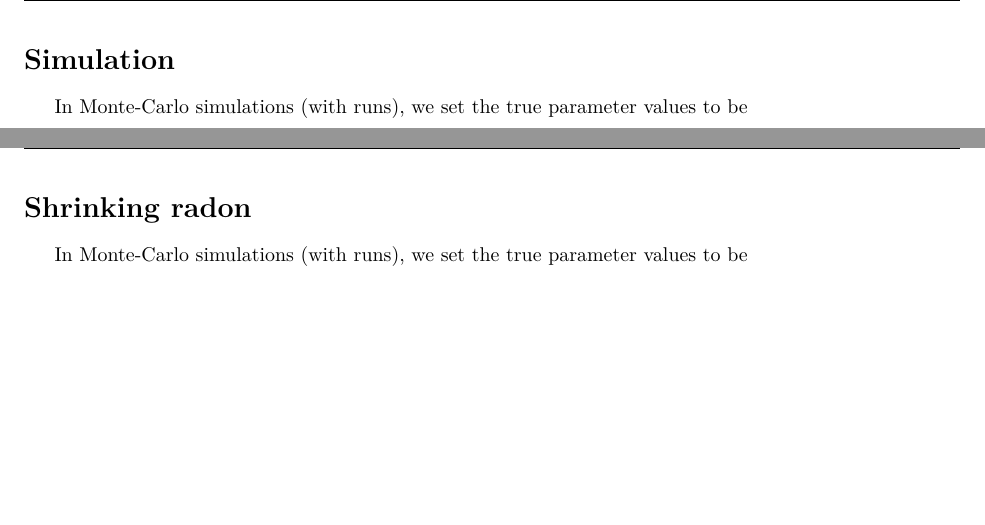
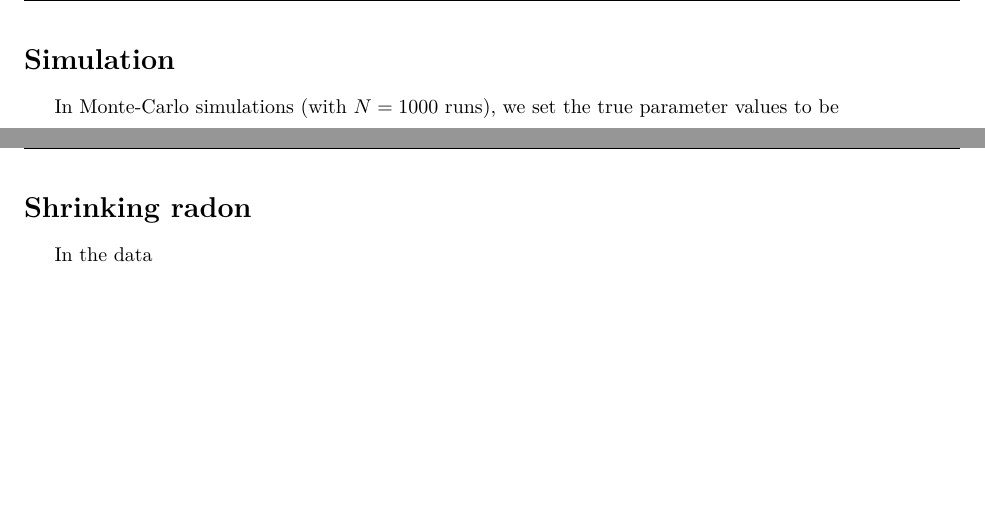
Before and after one commit to joanlilyqy/STAT215B, a LaTeX document (ass5/ass5.tex): two parts of pages 4 and 5 of 5, joined at a grey line, cut so that both start at the same text. Compiled offline with pdfLaTeX.

Commit message:
ass5 code done

```diff
--- a/ass5/ass5.tex
+++ b/ass5/ass5.tex
@@ -9,7 +9,7 @@
 \pagestyle{fancy}
 \lhead{\today}
 \chead{Ying Qiao SID:21412301}
-\rhead{Stat215B Sp13: Assignment 4}
+\rhead{Stat215B Sp13: Assignment 5}
 \lfoot{}
 \cfoot{\thepage}
 \rfoot{}
@@ -183,7 +183,7 @@ close to the $8.13$ value in the table.
 
 \newpage
 \section*{Simulation}
-\hspace{12 pt} In Monte-Carlo simulations (with runs),
+\hspace{12 pt} In Monte-Carlo simulations (with $N=1000$ runs),
 we set the true parameter values to be
 
 
@@ -191,8 +191,7 @@ we set the true parameter values to be
 
 \newpage
 \section*{Shrinking radon}
-\hspace{12 pt} In Monte-Carlo simulations (with runs),
-we set the true parameter values to be
+\hspace{12 pt} In the data
 
 
 
```
Also changed, not shown: ass5/ass5.tex (2 more changed lines), 1 other file.
